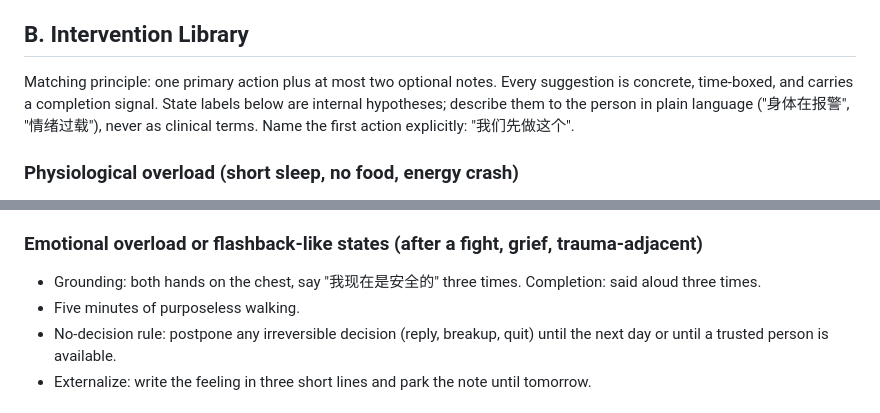
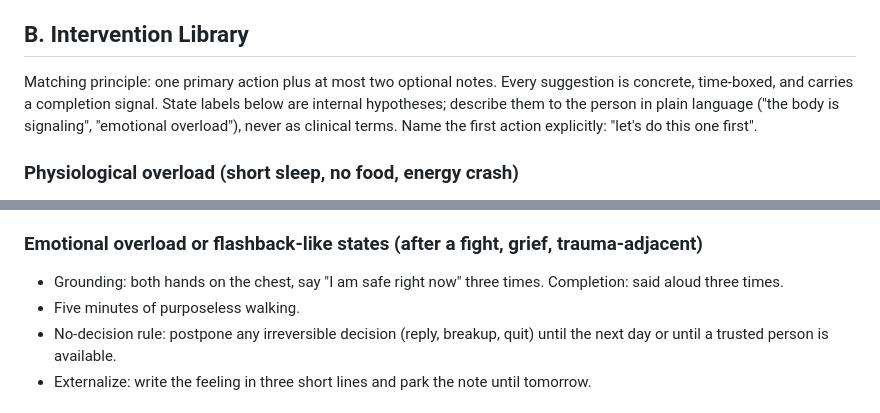
Before and after one commit to laverta/mindbridge, a Markdown page: references/active-support.md, 2 parts joined by grey strips. GitHub-like rendering.

Commit message:
translate remaining docs to English

```diff
--- a/references/active-support.md
+++ b/references/active-support.md
@@ -14,7 +14,7 @@ Only pick up on what the person has already mentioned. Never run this as a list
 
 ## B. Intervention Library
 
-Matching principle: one primary action plus at most two optional notes. Every suggestion is concrete, time-boxed, and carries a completion signal. State labels below are internal hypotheses; describe them to the person in plain language ("身体在报警", "情绪过载"), never as clinical terms. Name the first action explicitly: "我们先做这个".
+Matching principle: one primary action plus at most two optional notes. Every suggestion is concrete, time-boxed, and carries a completion signal. State labels below are internal hypotheses; describe them to the person in plain language ("the body is signaling", "emotional overload"), never as clinical terms. Name the first action explicitly: "let's do this one first".
 
 ### Physiological overload (short sleep, no food, energy crash)
 
@@ -37,7 +37,7 @@ Matching principle: one primary action plus at most two optional notes. Every su
 
 ### Emotional overload or flashback-like states (after a fight, grief, trauma-adjacent)
 
-- Grounding: both hands on the chest, say "我现在是安全的" three times. Completion: said aloud three times.
+- Grounding: both hands on the chest, say "I am safe right now" three times. Completion: said aloud three times.
 - Five minutes of purposeless walking.
 - No-decision rule: postpone any irreversible decision (reply, breakup, quit) until the next day or until a trusted person is available.
 - Externalize: write the feeling in three short lines and park the note until tomorrow.
```
